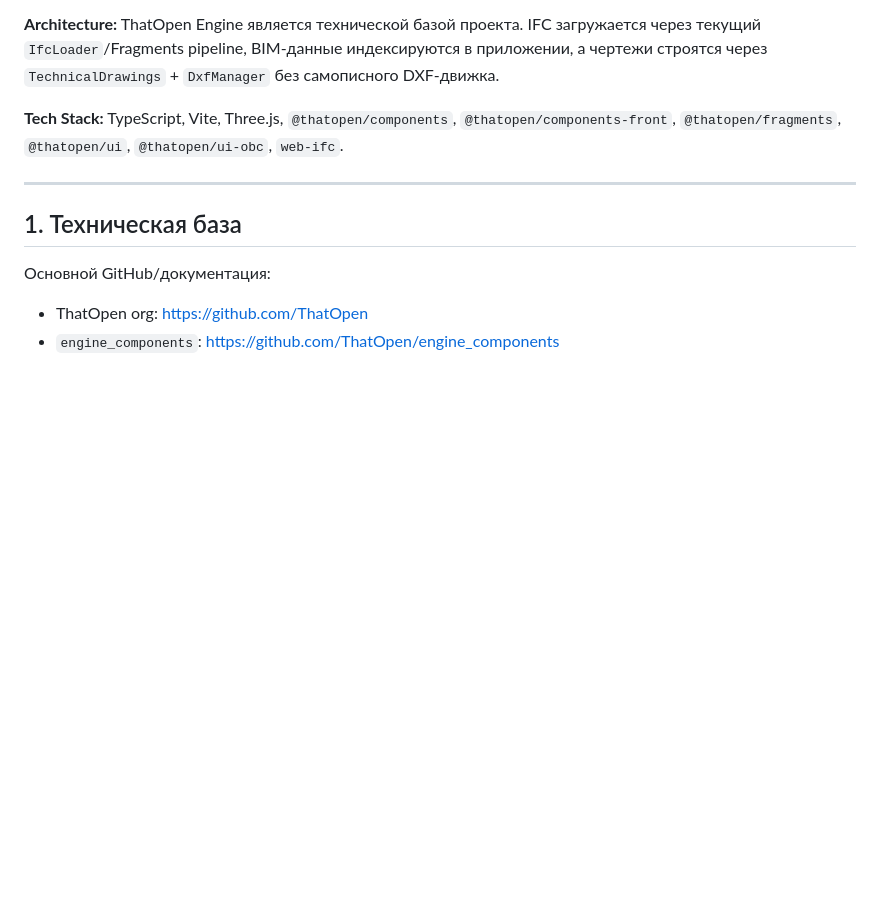
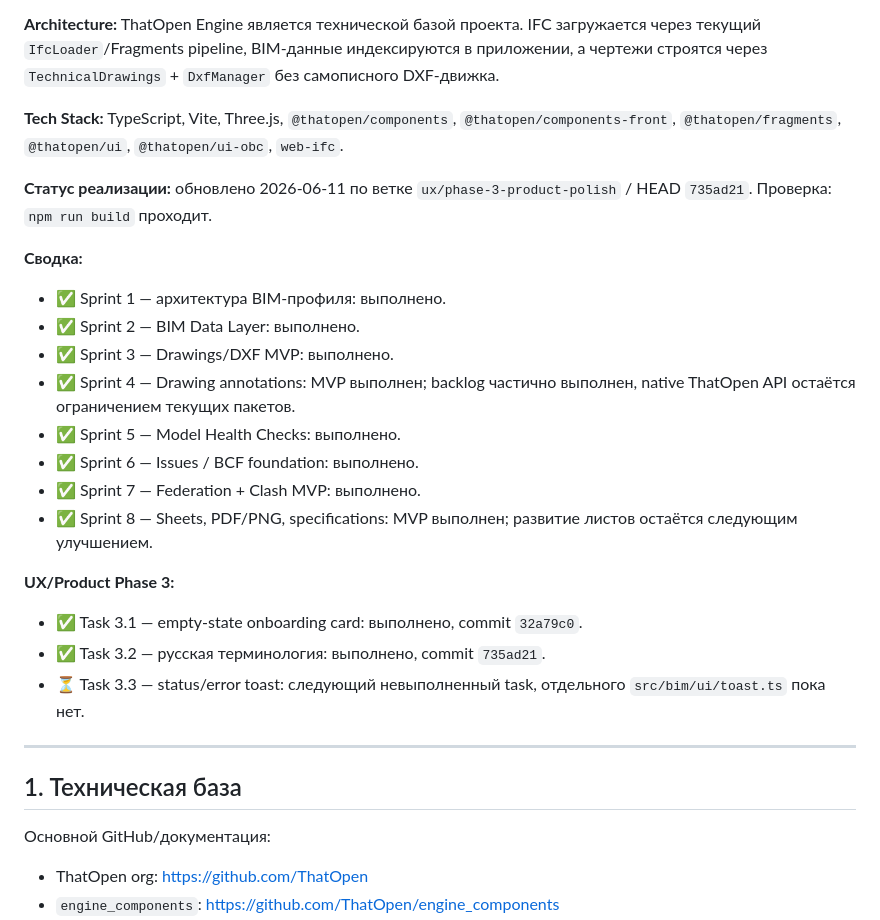
Before and after one commit to kventinbyratino/ifc-engine-wasm-km, a Markdown page: docs/plans/bim-manager-workbench-thatopen-plan.md, the part around the change. Drawn GitHub-style; blank space fills up the shorter version.

Commit message:
docs: mark bim workbench plan status

```diff
--- a/docs/plans/bim-manager-workbench-thatopen-plan.md
+++ b/docs/plans/bim-manager-workbench-thatopen-plan.md
@@ -7,6 +7,25 @@
 **Architecture:** ThatOpen Engine является технической базой проекта. IFC загружается через текущий `IfcLoader`/Fragments pipeline, BIM-данные индексируются в приложении, а чертежи строятся через `TechnicalDrawings` + `DxfManager` без самописного DXF-движка.
 
 **Tech Stack:** TypeScript, Vite, Three.js, `@thatopen/components`, `@thatopen/components-front`, `@thatopen/fragments`, `@thatopen/ui`, `@thatopen/ui-obc`, `web-ifc`.
+
+**Статус реализации:** обновлено 2026-06-11 по ветке `ux/phase-3-product-polish` / HEAD `735ad21`. Проверка: `npm run build` проходит.
+
+**Сводка:**
+
+- ✅ Sprint 1 — архитектура BIM-профиля: выполнено.
+- ✅ Sprint 2 — BIM Data Layer: выполнено.
+- ✅ Sprint 3 — Drawings/DXF MVP: выполнено.
+- ✅ Sprint 4 — Drawing annotations: MVP выполнен; backlog частично выполнен, native ThatOpen API остаётся ограничением текущих пакетов.
+- ✅ Sprint 5 — Model Health Checks: выполнено.
+- ✅ Sprint 6 — Issues / BCF foundation: выполнено.
+- ✅ Sprint 7 — Federation + Clash MVP: выполнено.
+- ✅ Sprint 8 — Sheets, PDF/PNG, specifications: MVP выполнен; развитие листов остаётся следующим улучшением.
+
+**UX/Product Phase 3:**
+
+- ✅ Task 3.1 — empty-state onboarding card: выполнено, commit `32a79c0`.
+- ✅ Task 3.2 — русская терминология: выполнено, commit `735ad21`.
+- ⏳ Task 3.3 — status/error toast: следующий невыполненный task, отдельного `src/bim/ui/toast.ts` пока нет.
 
 ---
 
```
